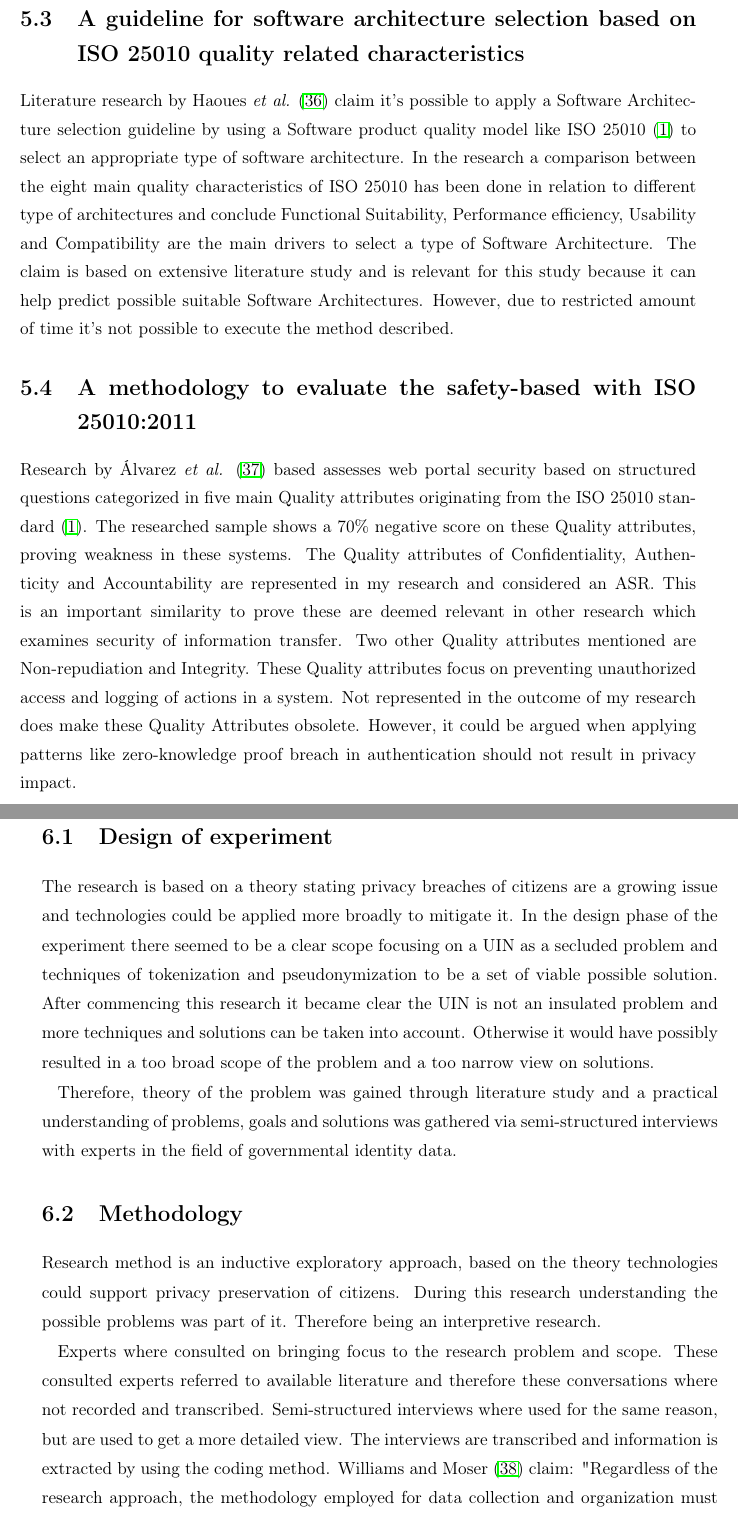
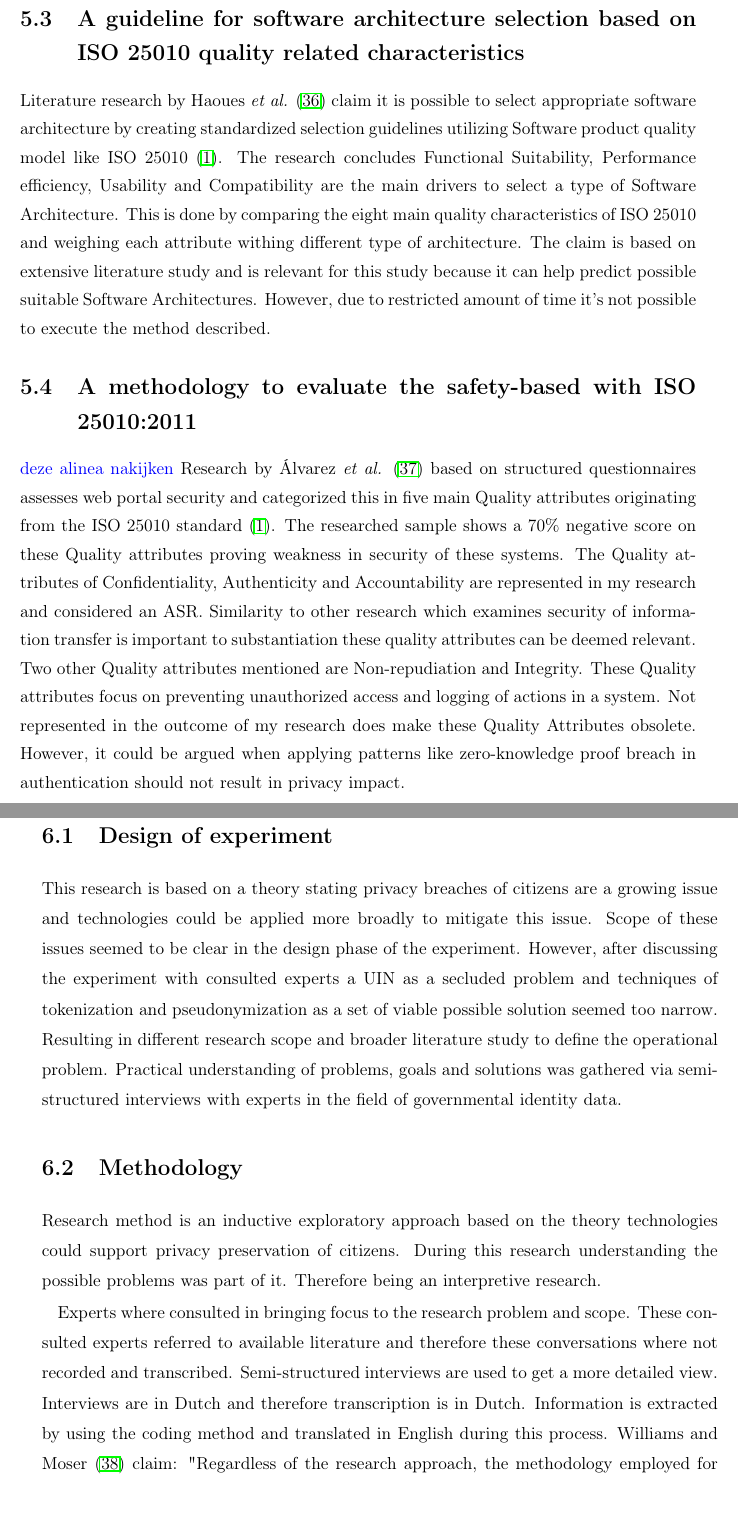
Before and after one commit to mswaap1985/Master-thesis, a LaTeX thesis (Master Thesis - Maarten Swaap/thesis.tex, which reads Master Thesis - Maarten Swaap/sections/evaluation.tex, Master Thesis - Maarten Swaap/sections/related.tex): two parts of pages 36 and 37 of 55, joined at a grey line, cut so that both start at the same text. Compiled offline with pdfLaTeX.

Commit message:
Updates from Overleaf

```diff
--- a/Master Thesis - Maarten Swaap/sections/evaluation.tex
+++ b/Master Thesis - Maarten Swaap/sections/evaluation.tex
@@ -1,14 +1,12 @@
 \chapter{Evaluation}\label{s:evaluation}
 
 \section{Design of experiment}
-The research is based on a theory stating privacy breaches of citizens are a growing issue and technologies could be applied more broadly to mitigate it. In the design phase of the experiment there seemed to be a clear scope focusing on a UIN as a secluded problem and techniques of tokenization and pseudonymization to be a set of viable possible solution. After commencing this research it became clear the UIN is not an insulated problem and more techniques and solutions can be taken into account. Otherwise it would have possibly resulted in a too broad scope of the problem and a too narrow view on solutions.
-
-Therefore, theory of the problem was gained through literature study and a practical understanding of problems, goals and solutions was gathered via semi-structured interviews with experts in the field of governmental identity data.
+This research is based on a theory stating privacy breaches of citizens are a growing issue and technologies could be applied more broadly to mitigate this issue. Scope of these issues seemed to be clear in the design phase of the experiment. However, after discussing the experiment with consulted experts a UIN as a secluded problem and techniques of tokenization and pseudonymization as a set of viable possible solution seemed too narrow. Resulting in different research scope and broader literature study to define the operational problem. Practical understanding of problems, goals and solutions was gathered via semi-structured interviews with experts in the field of governmental identity data.
 
 \section{Methodology}
-Research method is an inductive exploratory approach, based on the theory technologies could support privacy preservation of citizens. During this research understanding the possible problems was part of it. Therefore being an interpretive research.
+Research method is an inductive exploratory approach based on the theory technologies could support privacy preservation of citizens. During this research understanding the possible problems was part of it. Therefore being an interpretive research.
 
-Experts where consulted on bringing focus to the research problem and scope. These consulted experts referred to available literature and therefore these conversations where not recorded and transcribed. Semi-structured interviews where used for the same reason, but are used to get a more detailed view. The interviews are transcribed and information is extracted by using the coding method.  Williams and Moser \cite{Williams2019TheAO} claim: "Regardless of the research approach, the methodology employed for data collection and
+Experts where consulted in bringing focus to the research problem and scope. These consulted experts referred to available literature and therefore these conversations where not recorded and transcribed. Semi-structured interviews are used to get a more detailed view. Interviews are in Dutch and therefore transcription is in Dutch. Information is extracted by using the coding method and translated in English during this process. Williams and Moser \cite{Williams2019TheAO} claim: "Regardless of the research approach, the methodology employed for data collection and
 organization must be clear and repeatable, leading to and enabling data analysis..... A key data organizing structure in qualitative research is coding." This is why coding method has been used.
 
     \begin{figure}
--- a/Master Thesis - Maarten Swaap/sections/related.tex
+++ b/Master Thesis - Maarten Swaap/sections/related.tex
@@ -12,6 +8,6 @@ Research by Svahnberg and Wohlin \cite{Svahnberg2002ConsensusBW} provides a meth
 
 \section{A guideline for software architecture selection based on ISO 25010 quality related characteristics}
-Literature research by Haoues \etal \cite{Haoues2017AGF} claim it's possible to apply a Software Architecture selection guideline by using a Software product quality model like ISO 25010 \cite{ISO:25010:2011} to select an appropriate type of software architecture. In the research a comparison between the eight main quality characteristics of ISO 25010 has been done in relation to different type of architectures and conclude Functional Suitability, Performance efficiency, Usability and Compatibility are the main drivers to select a type of Software Architecture. The claim is based on extensive literature study and is relevant for this study because it can help predict possible suitable Software Architectures. However, due to restricted amount of time it's not possible to execute the method described.
+Literature research by Haoues \etal \cite{Haoues2017AGF} claim it is possible to select appropriate software architecture by creating standardized selection guidelines utilizing Software product quality model like ISO 25010 \cite{ISO:25010:2011}. The research concludes Functional Suitability, Performance efficiency, Usability and Compatibility are the main drivers to select a type of Software Architecture. This is done by comparing the eight main quality characteristics of ISO 25010 and weighing each attribute withing different type of architecture. The claim is based on extensive literature study and is relevant for this study because it can help predict possible suitable Software Architectures. However, due to restricted amount of time it's not possible to execute the method described.
 
-\section{A methodology to evaluate the safety-based with ISO 25010:2011}
-Research by {\'A}lvarez \etal \cite{Mexlvarez2021AMT} based assesses web portal security based on structured questions categorized in five main Quality attributes originating from the ISO 25010 standard \cite{ISO:25010:2011}. The researched sample shows a 70\% negative score on these Quality attributes, proving weakness in these systems. The Quality attributes of Confidentiality, Authenticity and Accountability are represented in my research and considered an ASR. This is an important similarity to prove these are deemed relevant in other research which examines security of information transfer. Two other Quality attributes mentioned are Non-repudiation and Integrity. These Quality attributes focus on preventing unauthorized access and logging of actions in a system. Not represented in the outcome of my research does make these Quality Attributes obsolete. However, it could be argued when applying patterns like zero-knowledge proof breach in authentication should not result in privacy impact.
+\section{A methodology to evaluate the safety-based with ISO 25010:2011} \todo{deze alinea nakijken}
+Research by {\'A}lvarez \etal \cite{Mexlvarez2021AMT} based on structured questionnaires assesses web portal security and categorized this in five main Quality attributes originating from the ISO 25010 standard \cite{ISO:25010:2011}. The researched sample shows a 70\% negative score on these Quality attributes proving weakness in security of these systems. The Quality attributes of Confidentiality, Authenticity and Accountability are represented in my research and considered an ASR. Similarity to other research which examines security of information transfer is important to substantiation these quality attributes can be deemed relevant. Two other Quality attributes mentioned are Non-repudiation and Integrity. These Quality attributes focus on preventing unauthorized access and logging of actions in a system. Not represented in the outcome of my research does make these Quality Attributes obsolete. However, it could be argued when applying patterns like zero-knowledge proof breach in authentication should not result in privacy impact.
```
Also changed, not shown: Master Thesis - Maarten Swaap/sections/discussion.tex (+1 -1 lines), Master Thesis - Maarten Swaap/sections/implementation.tex (+2 -15 lines), Master Thesis - Maarten Swaap/sections/threats.tex (+1 -1 lines), Master Thesis - Maarten Swaap/images/Usecase for zkp.jpg, Master Thesis - Maarten Swaap/sections/evaluation.tex (4 more changed lines), Master Thesis - Maarten Swaap/sections/related.tex (8 more changed lines).
